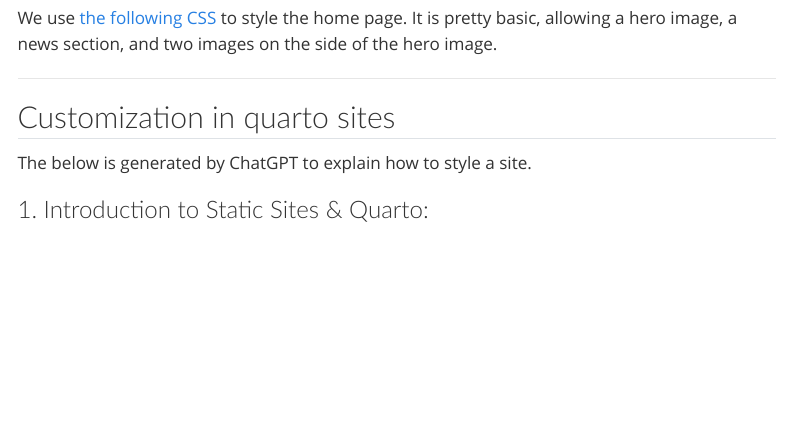
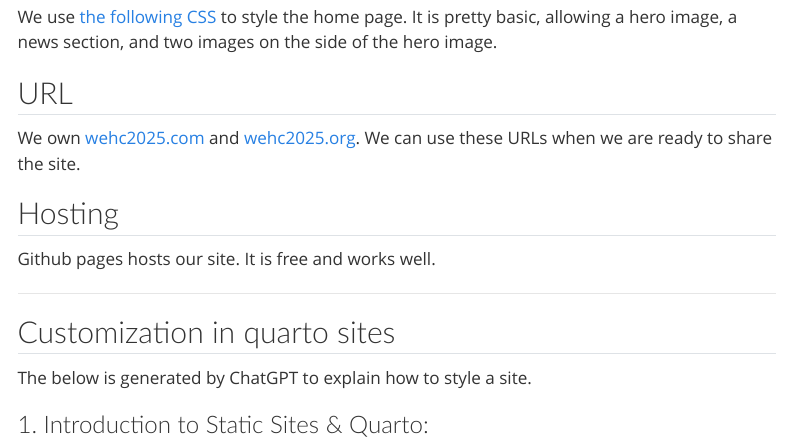
Before and after one commit to j-jayes/wehc25, a Quarto document (content/look-and-feel.qmd): the page in a window 1100 px wide, from 1730 px down. Rendered offline with R 4.5, knitr and Pandoc in place of Quarto, with nearby package versions; menus at the side of the page are left out.

Commit message:
add look and feel info on URL and hosting

```diff
--- a/content/look-and-feel.qmd
+++ b/content/look-and-feel.qmd
@@ -30,6 +30,14 @@ We currently use the [cosmo](https://bootswatch.com/cosmo/) theme.
 ## CSS
 
 We use [the following CSS](https://github.com/j-jayes/wehc25/blob/main/assets/index.css) to style the home page. It is pretty basic, allowing a hero image, a news section, and two images on the side of the hero image.
+
+## URL
+
+We own [wehc2025.com]() and [wehc2025.org](). We can use these URLs when we are ready to share the site.
+
+## Hosting
+
+Github pages hosts our site. It is free and works well.
 
 ---
 
```
Also changed, not shown: docs/search.json, content/look-and-feel.qmd (2 more changed lines), 2 other files.
